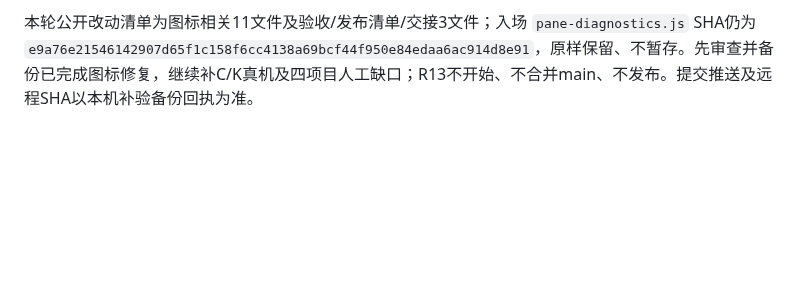
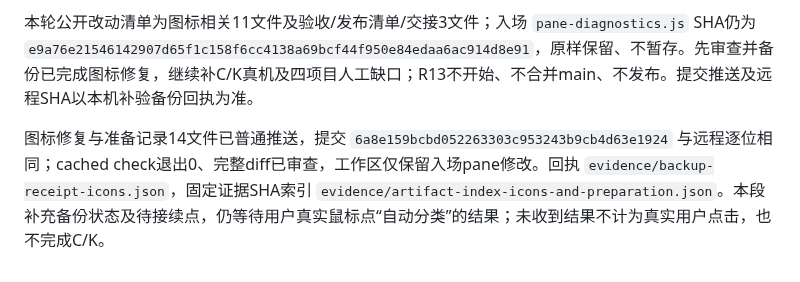
Before and after one commit to yang123-pot/wps-rfq-addin, a Markdown page: docs/wps-workflow-v3-acceptance.md, the part around the change. Drawn GitHub-style; blank space fills up the shorter version.

Commit message:
docs: record R12 supplement backup and pending native checkpoint

```diff
--- a/docs/wps-workflow-v3-acceptance.md
+++ b/docs/wps-workflow-v3-acceptance.md
@@ -399,3 +399,5 @@ G/H复审总簿采用internal-total、10个供应商件采用supplier，完整
 已准备本机 `four-projects/四项目业务待决填写.xlsx`，6页覆盖项目选择、7587材料决定、1093数量组、5541人工依据、162类别品牌决定及说明。保存后编码/完整特征/工程量均保留，人工决定字段全部空白，六页预览已查看；独立验证退出0，见 `four-projects/verification-report.json`。合并/布局、最终类别/无需询价、人工来源与量差、品牌供应商/方式、四项抬头仍需用户决定，四项目新流程输出/成功失败数仍为未执行（null）。全部私有明细、填写簿及真实路径只留忽略目录。
 
 本轮公开改动清单为图标相关11文件及验收/发布清单/交接3文件；入场 `pane-diagnostics.js` SHA仍为 `e9a76e21546142907d65f1c158f6cc4138a69bcf44f950e84edaa6ac914d8e91`，原样保留、不暂存。先审查并备份已完成图标修复，继续补C/K真机及四项目人工缺口；R13不开始、不合并main、不发布。提交推送及远程SHA以本机补验备份回执为准。
+
+图标修复与准备记录14文件已普通推送，提交 `6a8e159bcbd052263303c953243b9cb4d63e1924` 与远程逐位相同；cached check退出0、完整diff已审查，工作区仅保留入场pane修改。回执 `evidence/backup-receipt-icons.json`，固定证据SHA索引 `evidence/artifact-index-icons-and-preparation.json`。本段补充备份状态及待接续点，仍等待用户真实鼠标点“自动分类”的结果；未收到结果不计为真实用户点击，也不完成C/K。
```
Also changed, not shown: docs/wps-phase1-release-checklist.md (+2 -0 lines), handoff.md (+2 -2 lines).
